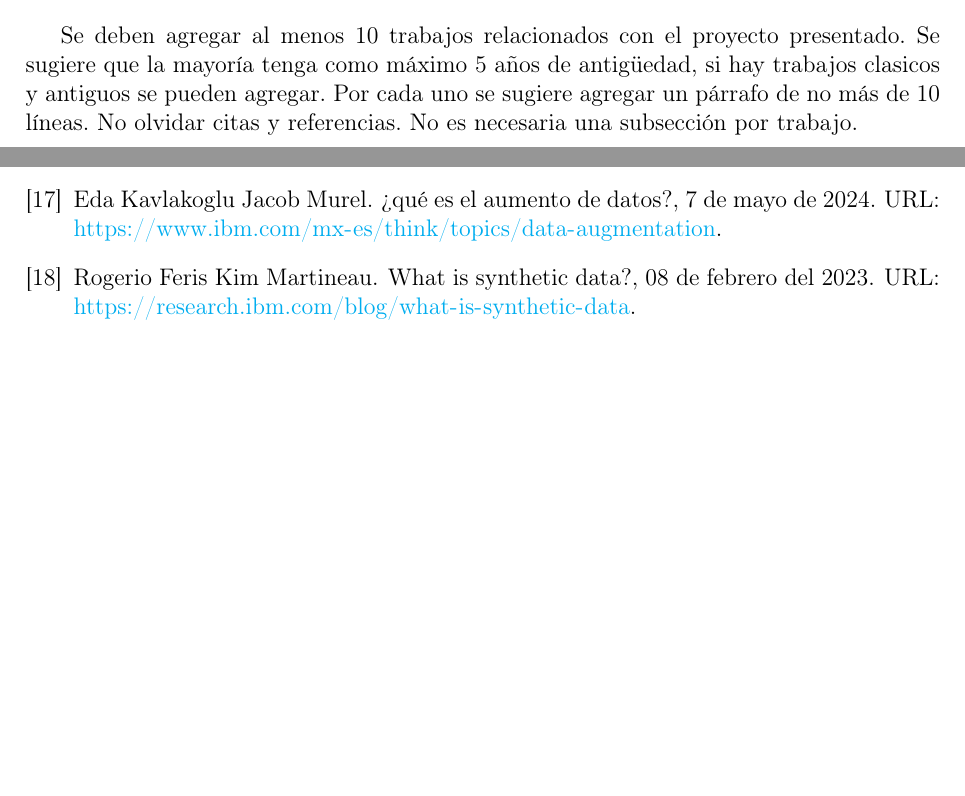
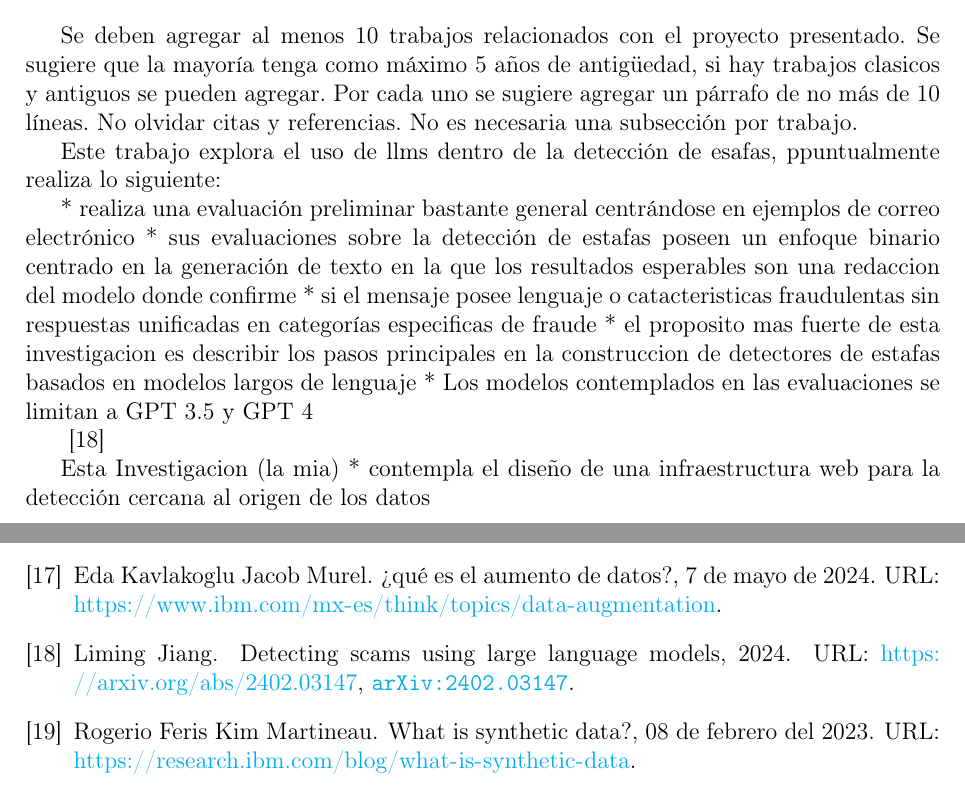
Before and after one commit to MisterPi14/Catfishing-Sextortion-PLN-Filter, a LaTeX book (Reporte Tecnico LaTeX/main.tex, which reads Reporte Tecnico LaTeX/Ch4_Estado_del_Arte/ch4.tex, Reporte Tecnico LaTeX/referencias.bib): two parts of pages 18 and 39 of 40, joined at a grey line, cut so that both start at the same text, the shorter picture padded with empty space. Compiled offline with pdfLaTeX.

Commit message:
cambios al dia 18 de octubre, cambios en estado del arte desarrollo y referencias

```diff
--- a/Reporte Tecnico LaTeX/Ch4_Estado_del_Arte/ch4.tex
+++ b/Reporte Tecnico LaTeX/Ch4_Estado_del_Arte/ch4.tex
@@ -35,8 +35,25 @@
 Se deben agregar al menos 10 trabajos relacionados con el proyecto presentado. Se sugiere que la mayoría tenga como máximo 5 años de antigüedad, si hay trabajos clasicos y antiguos se pueden agregar. Por cada uno se sugiere agregar un párrafo de no más de 10 líneas. No olvidar citas y referencias. No es necesaria una subsección por trabajo.
 
 %ESTADO DEL ARTE AL 9 DE OCT DEL 2025
-
-% investigación con guide line para implementar un proyecto con las características del propio, es un paper general, no abordar aspectos de implementación: https://arxiv.org/pdf/2402.03147
+% una muy buena opción a considerar por lo de edge devices: https://wires.onlinelibrary.wiley.com/doi/full/10.1002/widm.70029
 
 
-% una muy buena opción a considerar por lo de edge devices: https://scholar.google.com/scholar?hl=es&as_sdt=0%2C5&authuser=1&q=llms+catfishing+scam+detection&oq=#d=gs_qabs&t=1760032846304&u=%23p%3Drrgj1X1_ROgJ
+Este trabajo explora el uso de llms dentro de la detección de esafas, ppuntualmente realiza lo siguiente:
+
+* realiza una evaluación preliminar bastante general centrándose en ejemplos de correo electrónico
+* sus evaluaciones sobre la detección de estafas poseen un enfoque binario centrado en la generación de texto en la que los resultados esperables son una redaccion del modelo donde confirme * si el mensaje posee lenguaje o catacteristicas fraudulentas sin respuestas unificadas en categorías especificas de fraude
+* el proposito mas fuerte de esta investigacion es describir los pasos principales en la construccion de detectores de estafas basados en modelos largos de lenguaje
+* Los modelos contemplados en las evaluaciones se limitan a GPT 3.5 y GPT 4
+
+\cite{jiang2024detectingscamsusinglarge}
+
+
+% PUNTOS DIFERENCIADORES CLAVE DE MI INVESTIGACION CON RESPECTO AL ESTADO DEL ARTE
+Esta Investigacion (la mia)
+* contempla el diseño de una infraestructura web para la detección cercana al origen de los datos
+
+% OTRAS INVESTIGACIONES DEL ESTADO DEL ARTE BUSCADAS CON PERPLEXITY
+% https://repositorio.udec.cl/server/api/core/bitstreams/938f454f-4e67-4935-95c3-065ae3e9ee4d/content
+    % Publicaciones referenciadas dentro en su estado del arte
+    % https://ieeexplore.ieee.org/abstract/document/9107945
+    % https://arxiv.org/abs/2308.14683
--- a/Reporte Tecnico LaTeX/referencias.bib
+++ b/Reporte Tecnico LaTeX/referencias.bib
@@ -256,0 +260,7 @@ SUPUESTAS 2 REFERENCIAS LAS DE ARRIBA SOBRE EL ANTIGUO ESTADO DEL ARTE
+        title={Detecting Scams Using Large Language Models},
+        author={Liming Jiang},
+        year={2024},
+        eprint={2402.03147},
+        archivePrefix={arXiv},
+        primaryClass={cs.CR},
+        url={https://arxiv.org/abs/2402.03147},
@@ -256,0 +274 @@ SUPUESTAS 2 REFERENCIAS LAS DE ARRIBA SOBRE EL ANTIGUO ESTADO DEL ARTE
+    number = {3},
```
Also changed, not shown: Reporte Tecnico LaTeX/Ch5_Desarrollo/ch5.tex (+6 -0 lines), Reporte Tecnico LaTeX/referencias.bib (25 more changed lines). Lines whose indentation alone changed are shown as unchanged.
